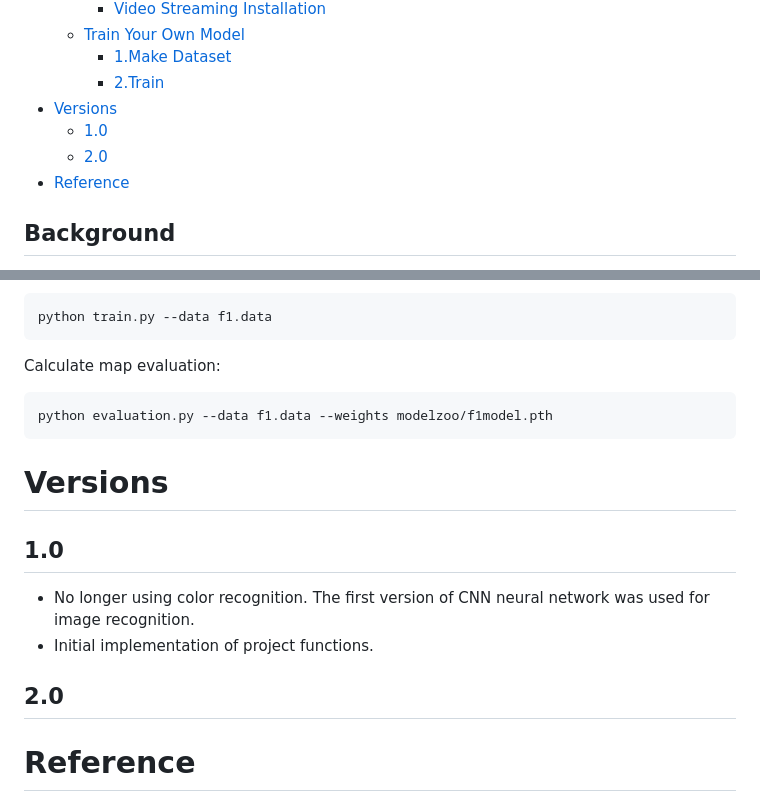
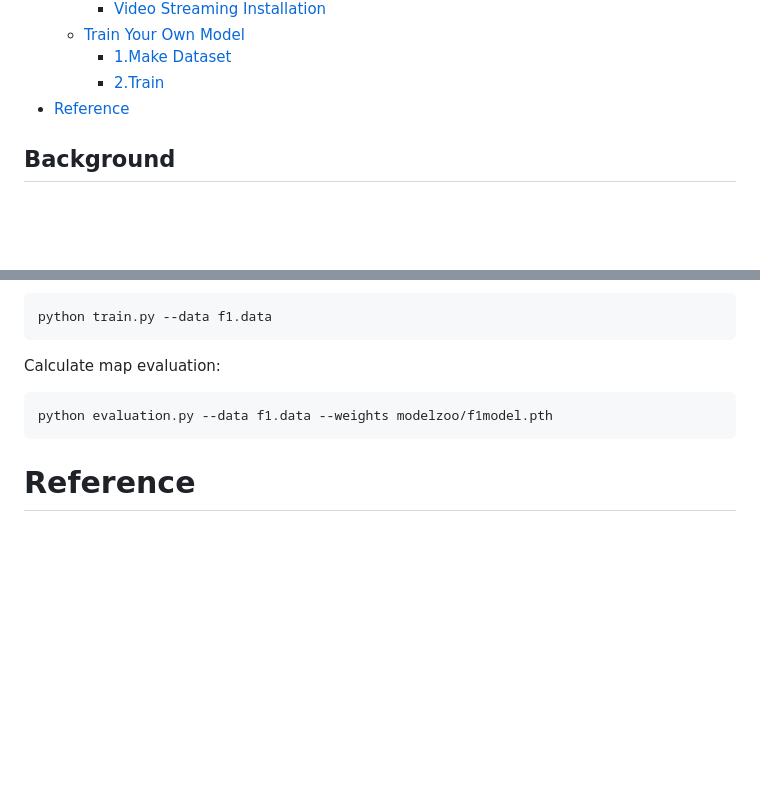
Before and after one commit to Cecilia-Yuge-Wang/Formula-1-video-record-tracking-system, a Markdown page: README.md, 2 parts joined by grey strips. Rendered like a GitHub page; blank space fills up the shorter version.

Commit message:
makedown

````diff
--- a/README.md
+++ b/README.md
@@ -15,9 +15,6 @@ This is the Formula 1 video-record tracking system project of team 22, ENG5220:
   - [Train Your Own Model](#train-your-own-model)
     - [1.Make Dataset](#1make-dataset)
     - [2.Train](#2train)
-- [Versions](#versions)
-  - [1.0](#10)
-  - [2.0](#20)
 - [Reference](#reference)
 ## Background
 In Formula-1 match, it is always a challenge to keep a steady track on the target for a photographer holding his camera by hand. This project develops a system installed on ground or drones to tracking the cars with the help of raspberry, and the servo motors. This can also be used on other object tracking situation, like rocket launching record.<br>
@@ -293,13 +290,5 @@ Calculate map evaluation:
 python evaluation.py --data f1.data --weights modelzoo/f1model.pth
 ```
 
-# Versions
-## 1.0
-- No longer using color recognition. The first version of CNN neural network was used for image recognition.
-- Initial implementation of project functions.
-
-## 2.0
-
-
 # Reference
 https://github.com/dog-qiuqiu/Yolo-FastestV2
````
